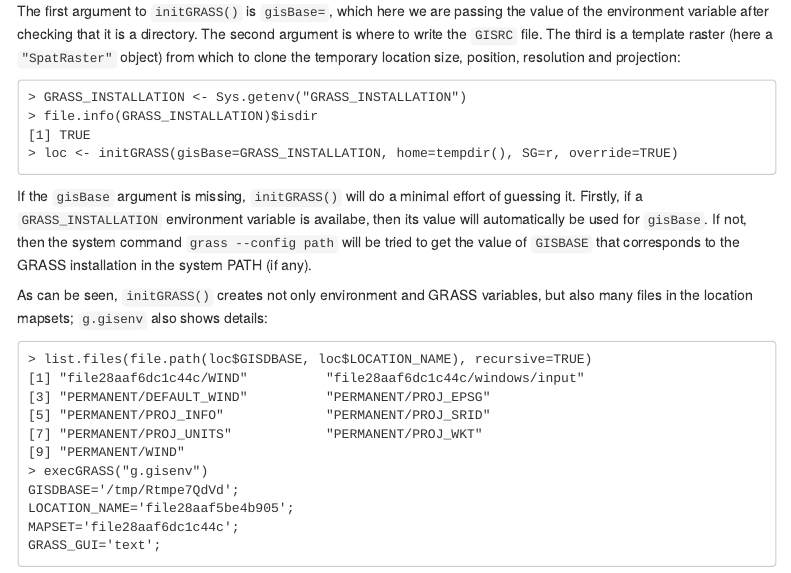
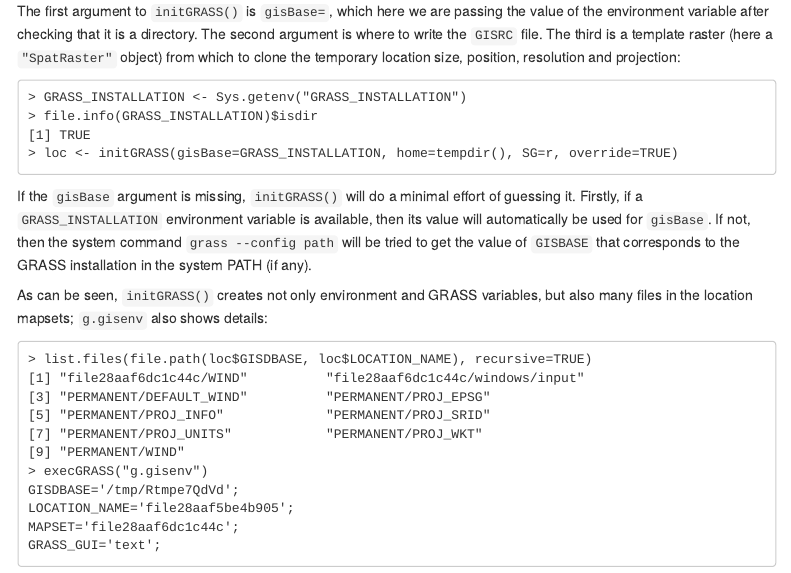
Before and after one commit to rsbivand/rgrass, an R Markdown document (vignettes/use.Rmd): the page in a window 1100 px wide, from 5620 px down. Rendered offline with R 4.5, knitr and Pandoc, with nearby package versions; menus at the side of the page are left out.

Commit message:
docs: fix minor typos
Fix a few minor typos.

Side-effect: trigger GH pages action.

````diff
--- a/vignettes/use.Rmd
+++ b/vignettes/use.Rmd
@@ -173,7 +173,7 @@ The first argument to `initGRASS()` is `gisBase=`, which here we are passing the
 ```
 
 If the `gisBase` argument is missing, `initGRASS()` will do a minimal effort of guessing it.
-Firstly, if a `GRASS_INSTALLATION` environment variable is availabe, then its value will automatically be used for `gisBase`.
+Firstly, if a `GRASS_INSTALLATION` environment variable is available, then its value will automatically be used for `gisBase`.
 If not, then the system command `grass --config path` will be tried to get the value of `GISBASE` that corresponds to the GRASS installation in the system PATH (if any).
 
 As can be seen, `initGRASS()` creates not only environment and GRASS variables, but also many files in the location mapsets; `g.gisenv` also shows details:
````
Also changed, not shown: R/gmeta.R (+1 -1 lines), R/xml1.R (+2 -2 lines), 3 other files.
